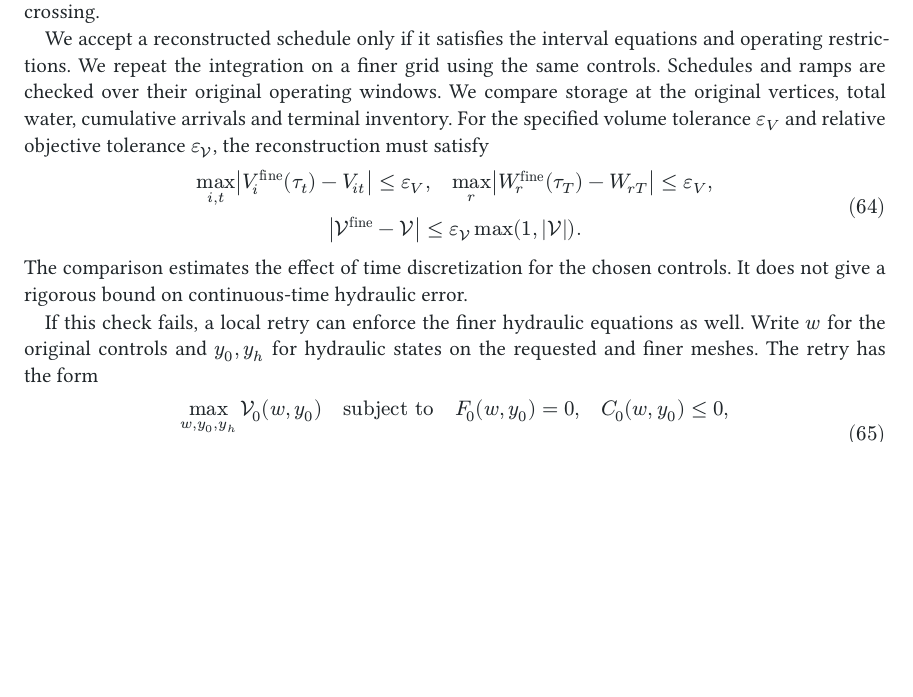
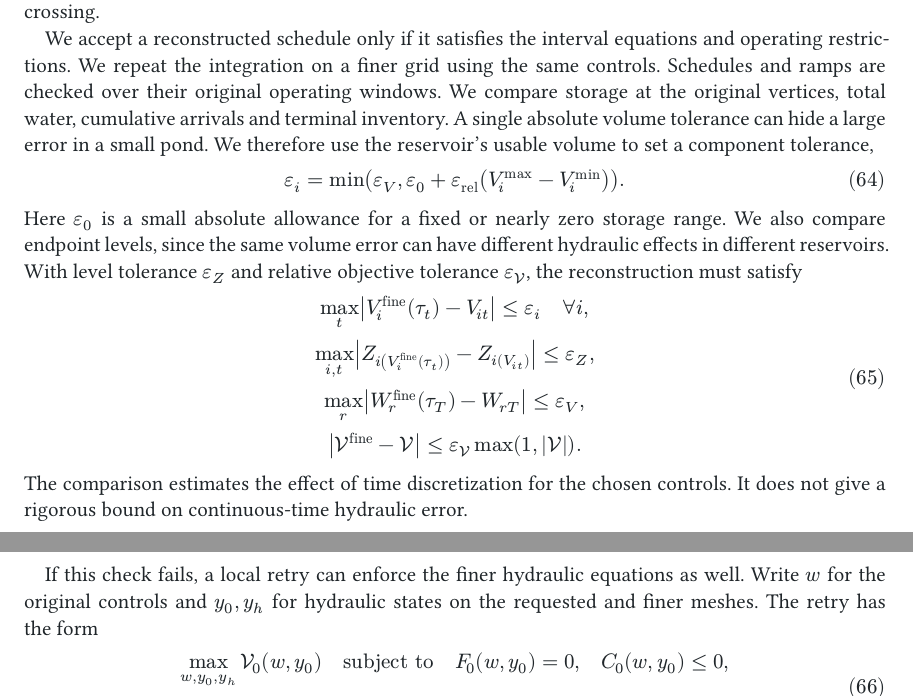
Before and after one commit to monochromatti/open-shop, a Typst document (paper/paper.typ): part of page 15 of 20 before the commit and two parts of pages 15 and 16 of 20 after it, the two joined at a grey line, cut so that both start at the same text, the shorter picture padded with empty space. Compiled offline with Typst 0.15.

Commit message:
Check replay accuracy against reservoir capacity and level

```diff
--- a/paper/paper.typ
+++ b/paper/paper.typ
@@ -1188,11 +1188,21 @@ We accept a reconstructed schedule only if it satisfies the interval equations
 and operating restrictions. We repeat the integration on a finer grid using
 the same controls. Schedules and ramps are checked over their original
 operating windows. We compare storage at the original vertices, total water,
-cumulative arrivals and terminal inventory. For the specified volume
-tolerance $epsilon_V$ and relative objective tolerance $epsilon_(cal(V))$,
+cumulative arrivals and terminal inventory. A single absolute volume tolerance
+can hide a large error in a small pond. We therefore use the reservoir's usable
+volume to set a component tolerance,
+
+$ epsilon_i = min(epsilon_V, epsilon_0 + epsilon_"rel"
+    (V_i^"max" - V_i^"min")). $
+
+Here $epsilon_0$ is a small absolute allowance for a fixed or nearly zero
+storage range. We also compare endpoint levels, since the same volume error
+can have different hydraulic effects in different reservoirs. With level
+tolerance $epsilon_Z$ and relative objective tolerance $epsilon_(cal(V))$,
 the reconstruction must satisfy
 
-$ max_(i,t) abs(V_i^"fine" (tau_t) - V_(i t)) <= epsilon_V, quad
+$ max_t abs(V_i^"fine" (tau_t) - V_(i t)) <= epsilon_i quad forall i, \
+  max_(i,t) abs(Z_i(V_i^"fine" (tau_t)) - Z_i(V_(i t))) <= epsilon_Z, \
   max_r abs(W_r^"fine" (tau_T) - W_(r T)) <= epsilon_V, \
   abs(cal(V)^"fine" - cal(V)) <= epsilon_(cal(V)) max(1, abs(cal(V))). $ <eq:replaycriteria>
 
```
Also changed, not shown: docs/api.md (+11 -0 lines), 3 other files.
